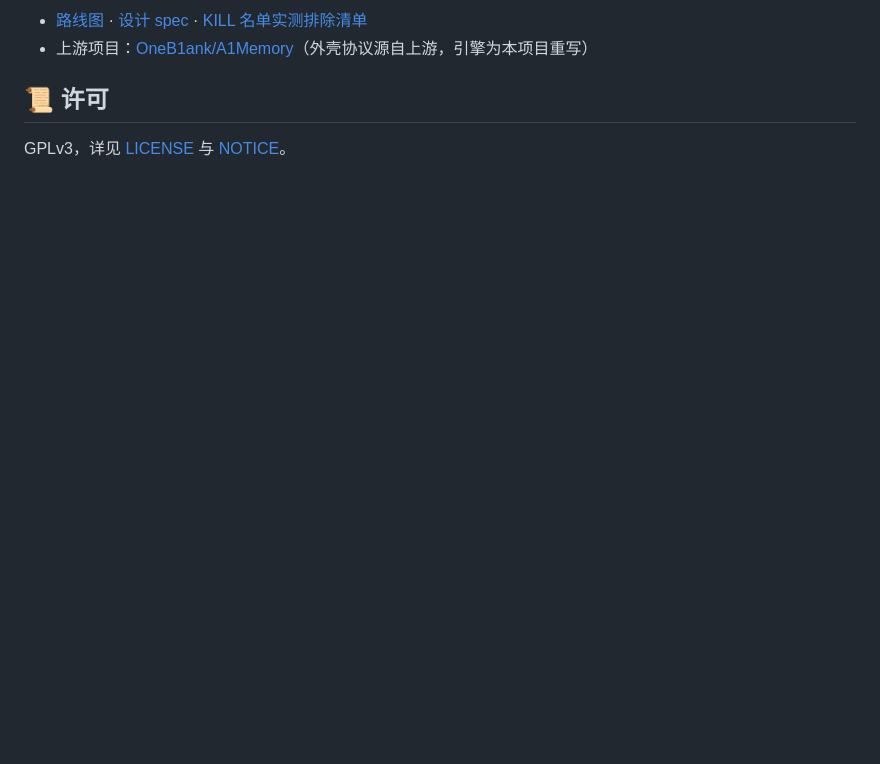
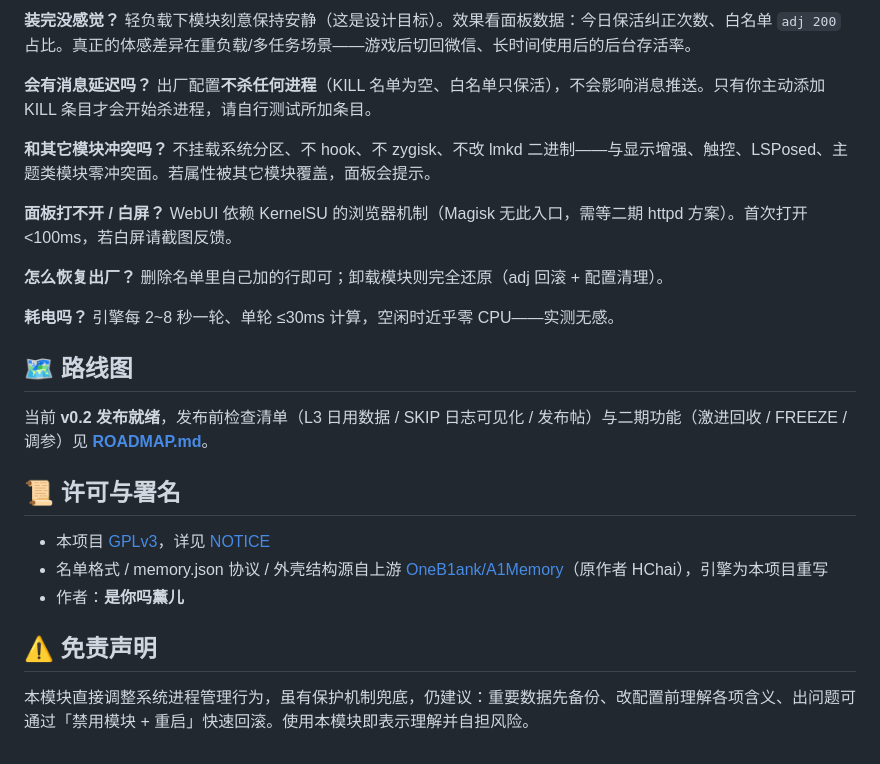
Before and after one commit to wzcawzc123/COSMemory, a Markdown page: README.md, the part around one of its changes. GitHub-like rendering; blank space fills up the shorter version.

```diff
--- a/README.md
+++ b/README.md
@@ -46,7 +127,32 @@
 
-- [路线图](ROADMAP.md) · [设计 spec](docs/superpowers/specs/2026-09-28-coloros-memory-module-design.md) · [KILL 名单实测排除清单](docs/kill-exclusions.md)
-- 上游项目：[OneB1ank/A1Memory](https://github.com/OneB1ank/A1Memory)（外壳协议源自上游，引擎为本项目重写）
+**装完没感觉？**
+轻负载下模块刻意保持安静（这是设计目标）。效果看面板数据：今日保活纠正次数、白名单 `adj 200` 占比。真正的体感差异在重负载/多任务场景——游戏后切回微信、长时间使用后的后台存活率。
 
-## 📜 许可
+**会有消息延迟吗？**
+出厂配置**不杀任何进程**（KILL 名单为空、白名单只保活），不会影响消息推送。只有你主动添加 KILL 条目才会开始杀进程，请自行测试所加条目。
 
-GPLv3，详见 [LICENSE](LICENSE) 与 [NOTICE](NOTICE)。
+**和其它模块冲突吗？**
+不挂载系统分区、不 hook、不 zygisk、不改 lmkd 二进制——与显示增强、触控、LSPosed、主题类模块零冲突面。若属性被其它模块覆盖，面板会提示。
+
+**面板打不开 / 白屏？**
+WebUI 依赖 KernelSU 的浏览器机制（Magisk 无此入口，需等二期 httpd 方案）。首次打开 <100ms，若白屏请截图反馈。
+
+**怎么恢复出厂？**
+删除名单里自己加的行即可；卸载模块则完全还原（adj 回滚 + 配置清理）。
+
+**耗电吗？**
+引擎每 2~8 秒一轮、单轮 ≤30ms 计算，空闲时近乎零 CPU——实测无感。
+
+## 🗺 路线图
+
+当前 **v0.2 发布就绪**，发布前检查清单（L3 日用数据 / SKIP 日志可见化 / 发布帖）与二期功能（激进回收 / FREEZE / 调参）见 **[ROADMAP.md](ROADMAP.md)**。
+
+## 📜 许可与署名
+
+- 本项目 [GPLv3](LICENSE)，详见 [NOTICE](NOTICE)
+- 名单格式 / memory.json 协议 / 外壳结构源自上游 [OneB1ank/A1Memory](https://github.com/OneB1ank/A1Memory)（原作者 HChai），引擎为本项目重写
+- 作者：**是你吗薰儿**
+
+## ⚠️ 免责声明
+
+本模块直接调整系统进程管理行为，虽有保护机制兜底，仍建议：重要数据先备份、改配置前理解各项含义、出问题可通过「禁用模块 + 重启」快速回滚。使用本模块即表示理解并自担风险。
```
Also changed, not shown: other parts of README.md (+104 -23 lines), image/panel.png (added).
